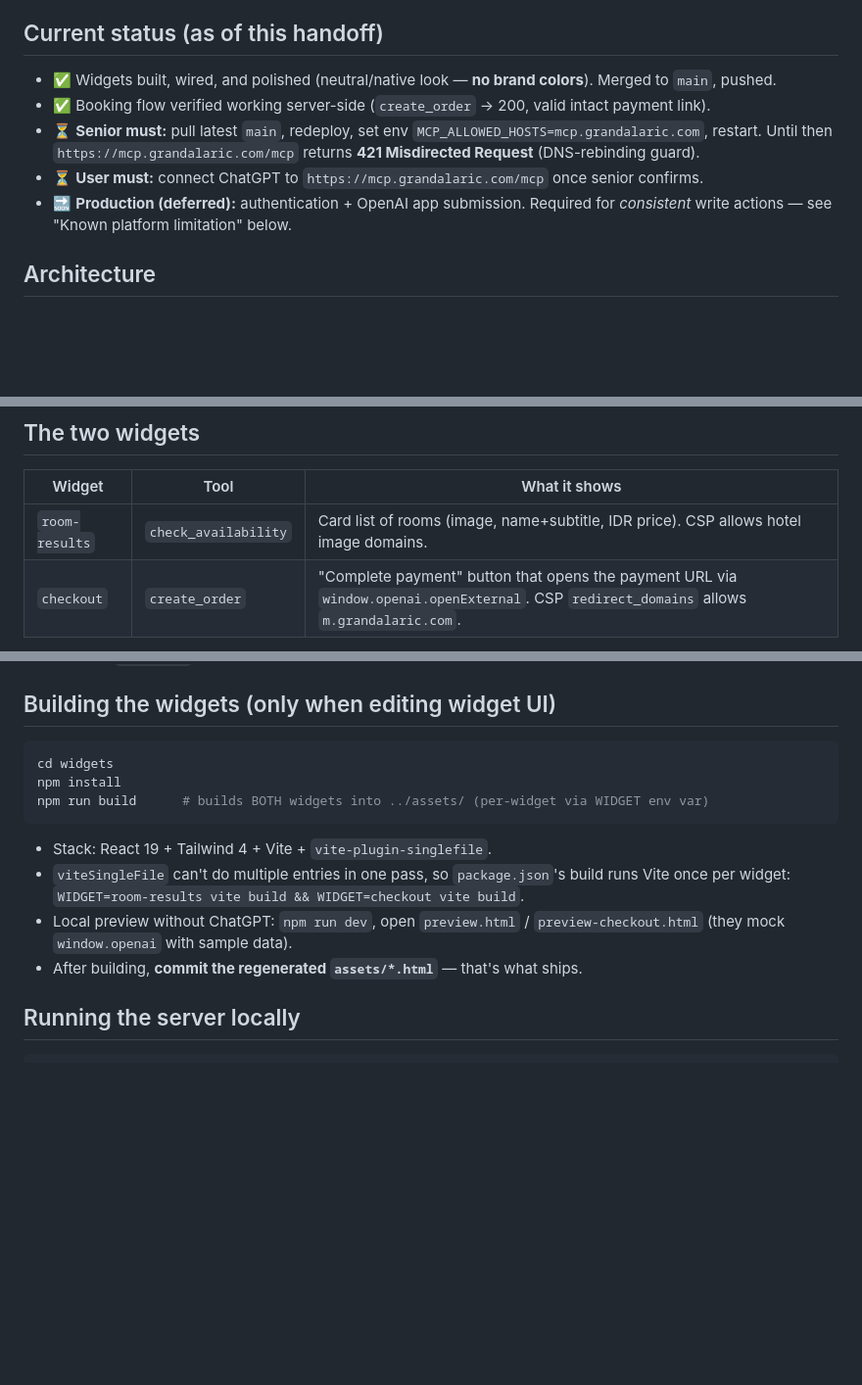
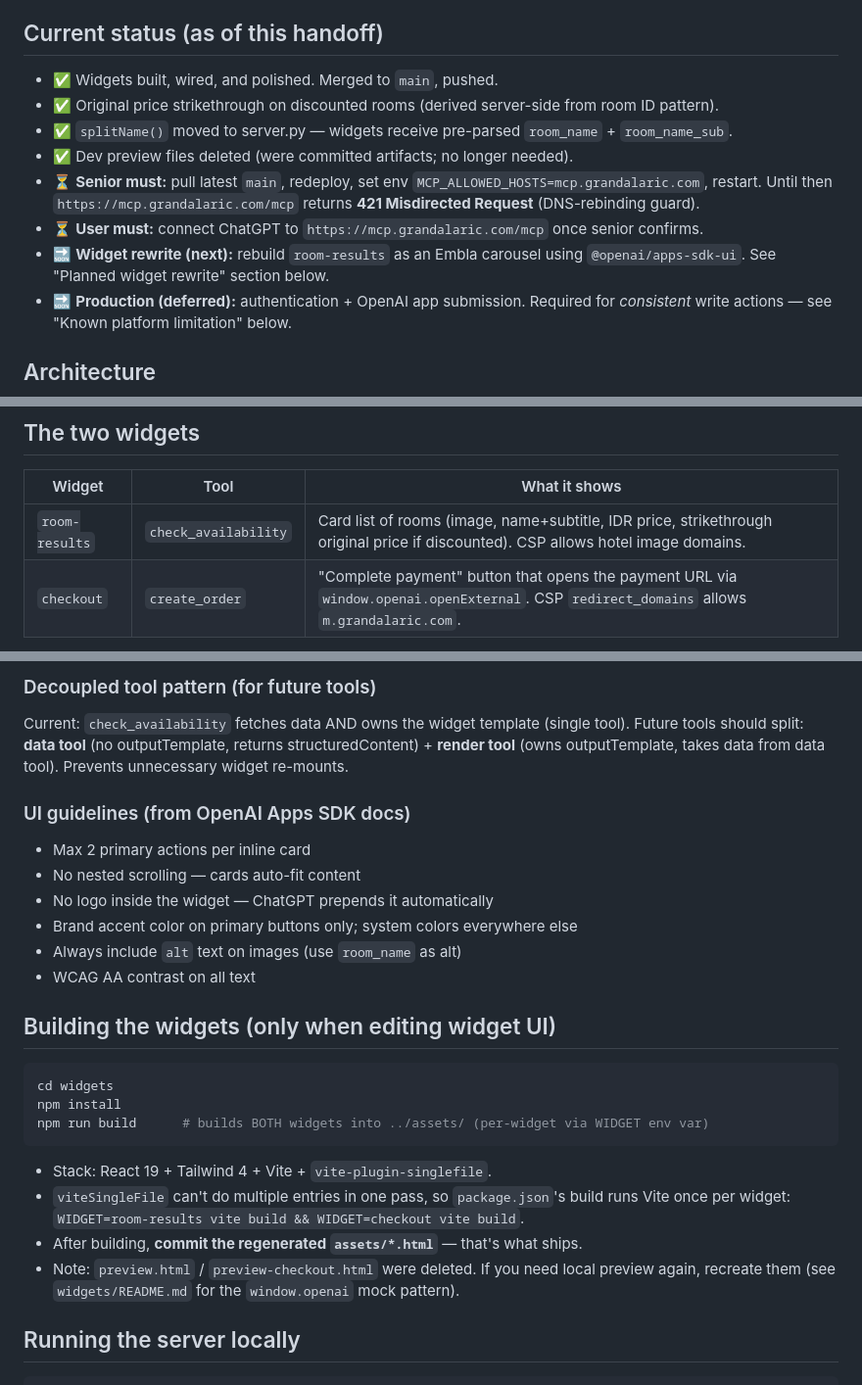
Before and after one commit to dhanissuharmadi-pixel/grand-alaric-hotel-mcp, a Markdown page: HANDOFF.md, 3 parts joined by grey strips. Shown at 98% size. Rendered like a GitHub page; blank space fills up the shorter version.

```diff
--- a/HANDOFF.md
+++ b/HANDOFF.md
@@ -14,11 +14,15 @@ proxies it, authenticating with header `phm-chat-api-key: $GRAND_ALARIC_API_KEY`
 
 ## Current status (as of this handoff)
 
-- ✅ Widgets built, wired, and polished (neutral/native look — **no brand colors**). Merged to `main`, pushed.
-- ✅ Booking flow verified working server-side (`create_order` → 200, valid intact payment link).
+- ✅ Widgets built, wired, and polished. Merged to `main`, pushed.
+- ✅ Original price strikethrough on discounted rooms (derived server-side from room ID pattern).
+- ✅ `splitName()` moved to server.py — widgets receive pre-parsed `room_name` + `room_name_sub`.
+- ✅ Dev preview files deleted (were committed artifacts; no longer needed).
 - ⏳ **Senior must:** pull latest `main`, redeploy, set env `MCP_ALLOWED_HOSTS=mcp.grandalaric.com`, restart.
   Until then `https://mcp.grandalaric.com/mcp` returns **421 Misdirected Request** (DNS-rebinding guard).
 - ⏳ **User must:** connect ChatGPT to `https://mcp.grandalaric.com/mcp` once senior confirms.
+- 🔜 **Widget rewrite (next):** rebuild `room-results` as an Embla carousel using `@openai/apps-sdk-ui`.
+  See "Planned widget rewrite" section below.
 - 🔜 **Production (deferred):** authentication + OpenAI app submission. Required for *consistent* write
   actions — see "Known platform limitation" below.
 
@@ -51,7 +55,7 @@ ChatGPT  ──MCP (streamable-HTTP, /mcp)──▶  server.py  ──REST + phm
 
 | Widget | Tool | What it shows |
 |---|---|---|
-| `room-results` | `check_availability` | Card list of rooms (image, name+subtitle, IDR price). CSP allows hotel image domains. |
+| `room-results` | `check_availability` | Card list of rooms (image, name+subtitle, IDR price, strikethrough original price if discounted). CSP allows hotel image domains. |
 | `checkout` | `create_order` | "Complete payment" button that opens the payment URL via `window.openai.openExternal`. CSP `redirect_domains` allows `m.grandalaric.com`. |
 
 Source: `widgets/src/*.jsx`. Shared host-state hook: `widgets/src/openai.js`.
@@ -76,3 +137,15 @@ submission, not a code change. Don't chase this in `server.py`.
+### Decoupled tool pattern (for future tools)
+Current: `check_availability` fetches data AND owns the widget template (single tool).
+Future tools should split: **data tool** (no outputTemplate, returns structuredContent) +
+**render tool** (owns outputTemplate, takes data from data tool). Prevents unnecessary widget re-mounts.
+
+### UI guidelines (from OpenAI Apps SDK docs)
+- Max 2 primary actions per inline card
+- No nested scrolling — cards auto-fit content
+- No logo inside the widget — ChatGPT prepends it automatically
+- Brand accent color on primary buttons only; system colors everywhere else
+- Always include `alt` text on images (use `room_name` as alt)
+- WCAG AA contrast on all text
 
 ## Building the widgets (only when editing widget UI)
 
@@ -85,9 +158,9 @@ npm run build      # builds BOTH widgets into ../assets/ (per-widget via WIDGET
 - Stack: React 19 + Tailwind 4 + Vite + `vite-plugin-singlefile`.
 - `viteSingleFile` can't do multiple entries in one pass, so `package.json`'s build runs Vite once
   per widget: `WIDGET=room-results vite build && WIDGET=checkout vite build`.
-- Local preview without ChatGPT: `npm run dev`, open `preview.html` / `preview-checkout.html`
-  (they mock `window.openai` with sample data).
 - After building, **commit the regenerated `assets/*.html`** — that's what ships.
+- Note: `preview.html` / `preview-checkout.html` were deleted. If you need local preview again,
+  recreate them (see `widgets/README.md` for the `window.openai` mock pattern).
 
 ## Running the server locally
 
```
Also changed, not shown: other parts of HANDOFF.md (+57 -1 lines).
